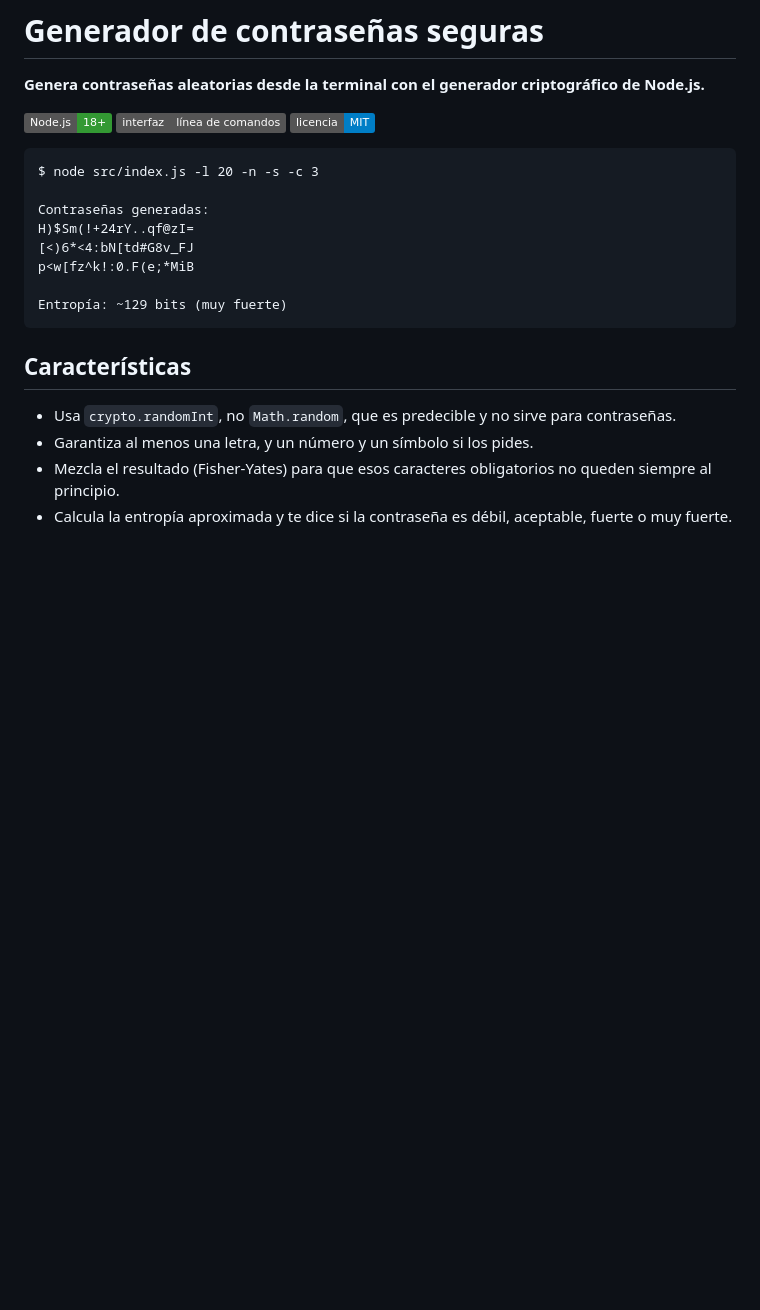
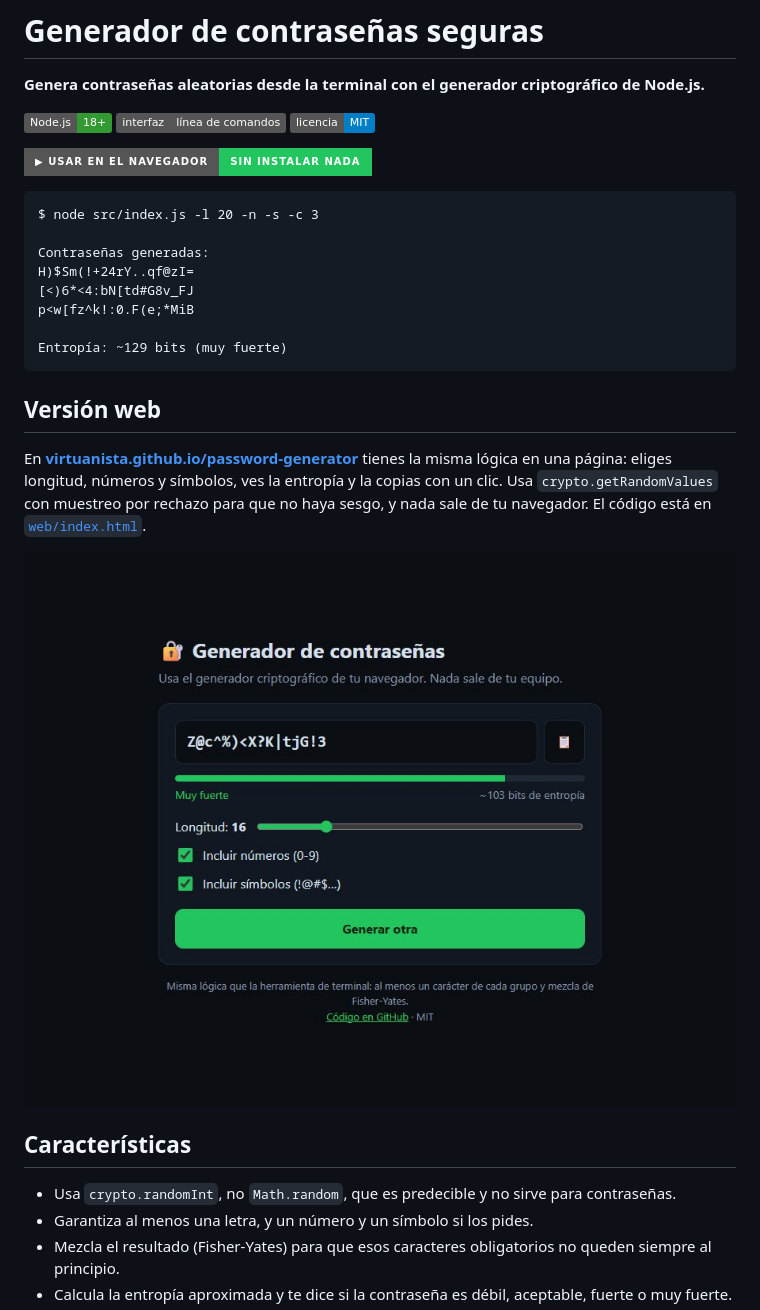
Before and after one commit to virtuanista/password-generator, a Markdown page: README.md, the part around the change. Drawn GitHub-style; pictures changed too: docs/web.jpg (added); badges without logos; blank space fills up the shorter version.

Commit message:
Versión web en GitHub Pages

````diff
--- a/README.md
+++ b/README.md
@@ -5,6 +5,8 @@
 ![Node.js](https://img.shields.io/badge/Node.js-18+-339933?logo=nodedotjs&logoColor=white)
 ![CLI](https://img.shields.io/badge/interfaz-línea_de_comandos-555)
 ![Licencia MIT](https://img.shields.io/badge/licencia-MIT-blue)
+
+[![Usar en el navegador](https://img.shields.io/badge/▶_Usar_en_el_navegador-sin_instalar_nada-22c55e?style=for-the-badge)](https://virtuanista.github.io/password-generator/)
 
 ```text
 $ node src/index.js -l 20 -n -s -c 3
@@ -16,6 +18,12 @@ p<w[fz^k!:0.F(e;*MiB
 
 Entropía: ~129 bits (muy fuerte)
 ```
+
+## Versión web
+
+En **[virtuanista.github.io/password-generator](https://virtuanista.github.io/password-generator/)** tienes la misma lógica en una página: eliges longitud, números y símbolos, ves la entropía y la copias con un clic. Usa `crypto.getRandomValues` con muestreo por rechazo para que no haya sesgo, y nada sale de tu navegador. El código está en [`web/index.html`](web/index.html).
+
+![Versión web](docs/web.jpg)
 
 ## Características
 
````
Also changed, not shown: 2 other files.
